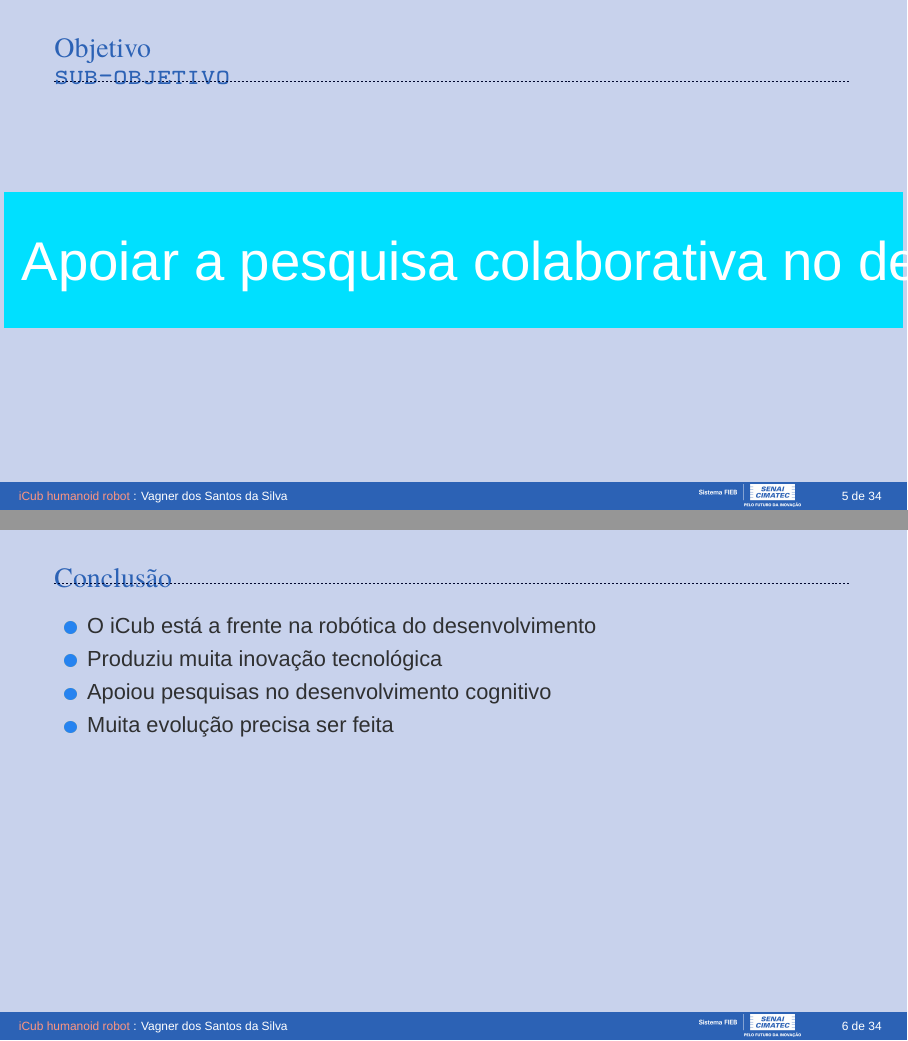
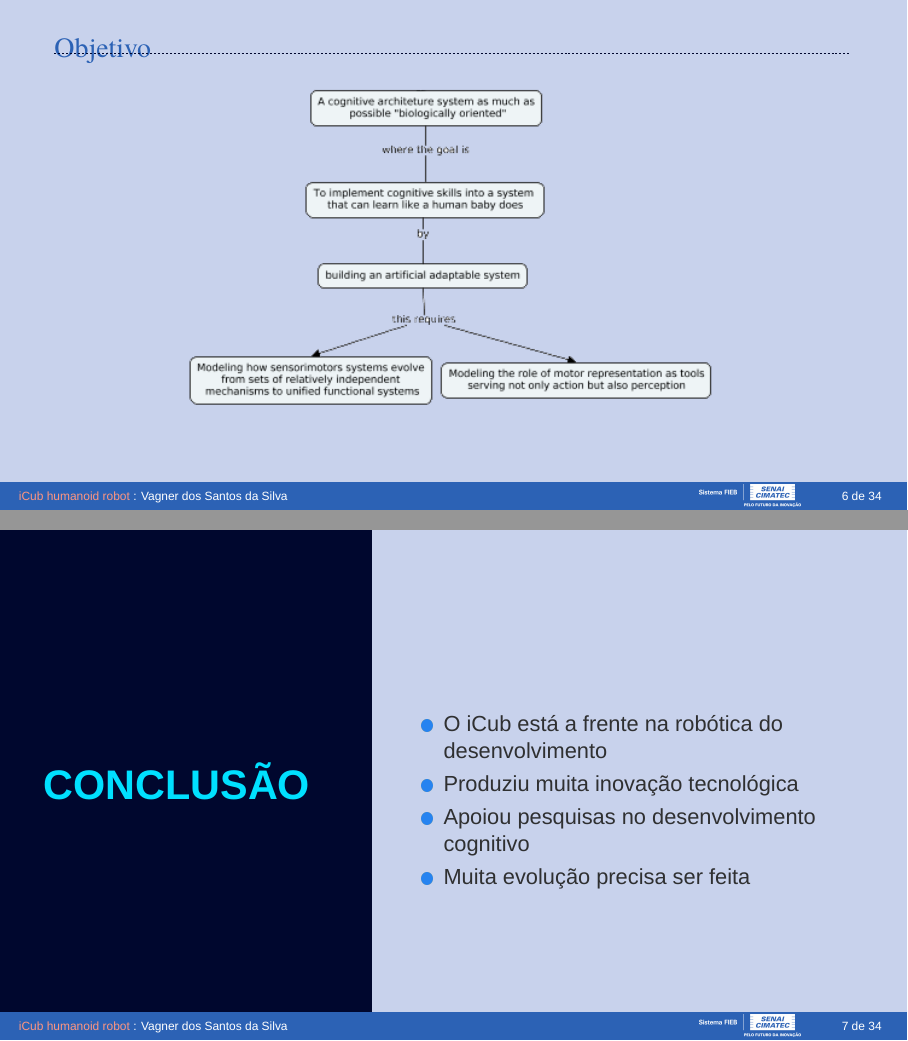
Before and after one commit to vagnerssilva/iCub-presentation, LaTeX slides (presentation.tex, which reads Sections/01-introduction.tex): pages 5 and 6 of 34 before the commit and pages 6 and 7 of 34 after it, joined at a grey line. Compiled offline with XeLaTeX; a missing font is replaced by an installed copy or a similar font.

Commit message:
progress

```diff
--- a/Sections/01-introduction.tex
+++ b/Sections/01-introduction.tex
@@ -37,6 +36,3 @@
 \end{frame}
 %-
 %*----------- SLIDE -------------------------------------------------------------
-\begin{frame}[c]{Objetivo}
-    \framesubtitle{sub-objetivo}
-    \transdissolve[duration=0.5]
@@ -43,33 +42,40 @@
 
-    \begin{center}
-        \Wider{%
-        \begin{shaded}
-        \begin{center}
-            \vspace*{0.5cm}
-            \resizebox{!}{0.7cm}{%
-                \color{bg} Apoiar a pesquisa colaborativa no
-                desenvolvimento cognitivo por meio da interação
-                 autônoma e interação social
-            }%
-        \end{center}
-        \end{shaded}
-        }%
-    \end{center}
+\end{frame}
+%-
+%*----------- SLIDE -------------------------------------------------------------
+\begin{frame}[t]{Objetivo}
+    \centering
+    \includegraphics[width=.70\textwidth]{cmap3.png}
 
+\end{frame}
+%-
+%*----------- SLIDE -------------------------------------------------------------
+\begin{frame}
+    %\transdissolve[duration=0.5]
+    %\hspace*{-1cm}
+    \begin{columns}
+        %\column{.01\textwidth}
+        \column{0.4\textwidth}
+            ~\hfill
+            \vbox{}\vskip-1.4ex%
+            \begin{beamercolorbox}[sep=8em, colsep*=18pt, center, wd=\textwidth, ht=\paperheight]{title page header}%
+                \begin{center}
+                    \textbf{\huge{CONCLUSÃO}}\par
+                \end{center}
+            \end{beamercolorbox}%
+        \hfill\hfill
+        \column{.05\textwidth}
+        \column{.6\textwidth}
+            \begin{itemize}
+                \item O iCub está a frente na robótica do desenvolvimento
+                \item Produziu muita inovação tecnológica
+                \item Apoiou pesquisas no desenvolvimento cognitivo
+                \item Muita evolução precisa ser feita
+            \end{itemize}
+    \end{columns}
 
-%*----------- notes
+ %*----------- notes__
     \note[item]{Notes can help you to remember important information. Turn on the notes option.}
 \end{frame}
 %-
-%*----------- SLIDE -------------------------------------------------------------
-\begin{frame}[t]{Conclusão}
-    \begin{itemize}
-        \item O iCub está a frente na robótica do desenvolvimento
-        \item Produziu muita inovação tecnológica
-        \item Apoiou pesquisas no desenvolvimento cognitivo %por meio da exploração autônoma e interação social
-        \item Muita evolução precisa ser feita
 
-    \end{itemize}
-%*----------- notes
-    \note[item]{Notes can help you to remember important information. Turn on the notes option.}
-\end{frame}
```
Also changed, not shown: Sections/01-introduction.tex (28 more changed lines).
